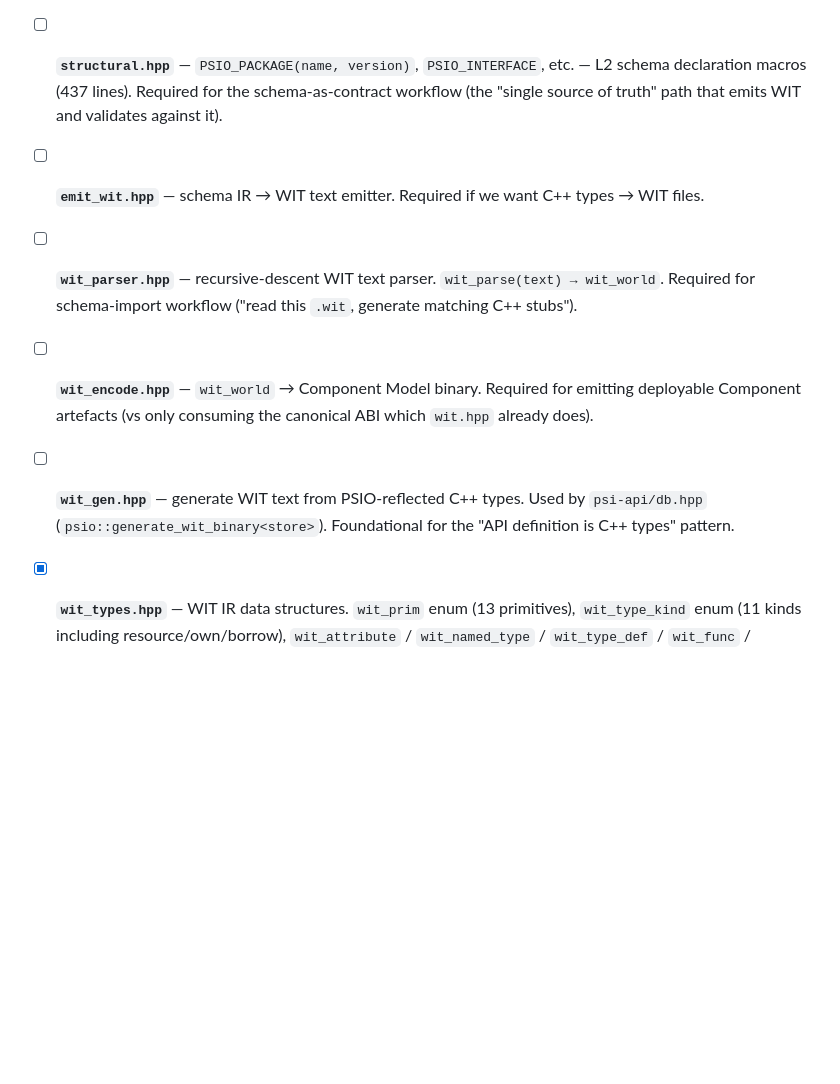
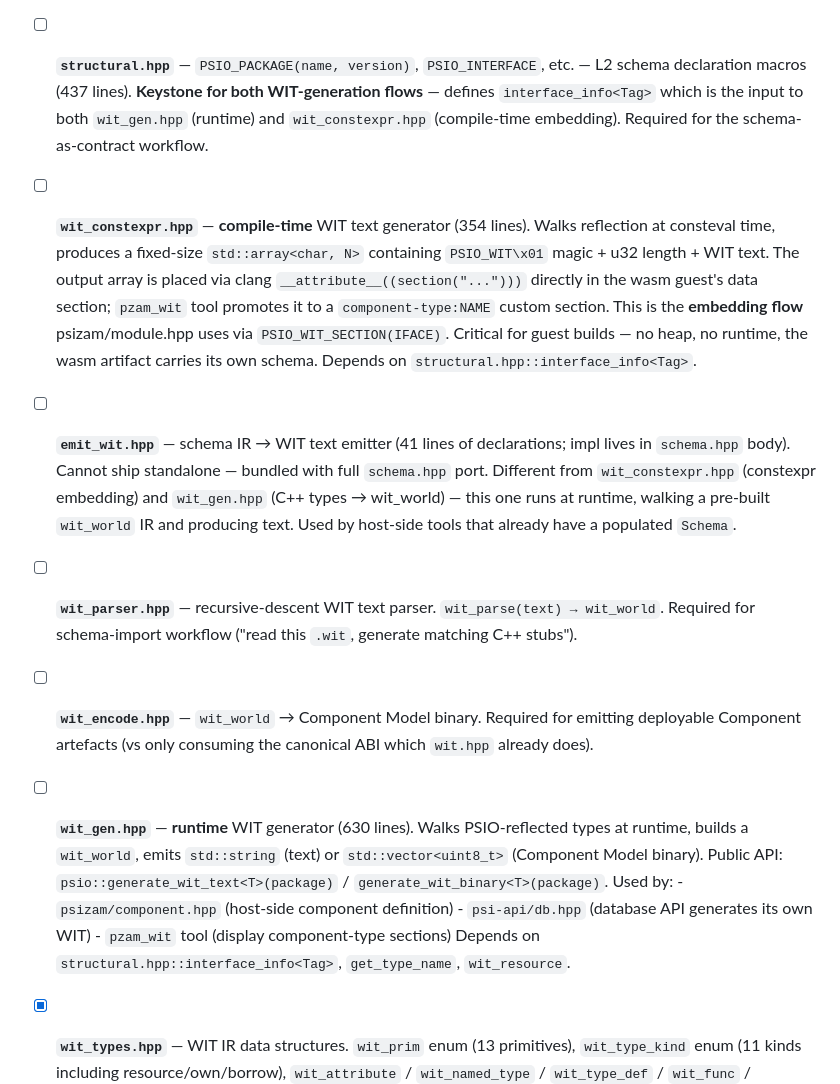
Before and after one commit to gofractally/psiserve, a Markdown page: .issues/psio3-migration-audit.md, the part around one of its changes. GitHub-like rendering; blank space fills up the shorter version.

Commit message:
.issues: WIT capability matrix + protect the compile-time embedding flow
psizam has TWO parallel WIT-generation flows that both need to port:

   Runtime — wit_gen.hpp produces std::string / std::vector<uint8_t>
             at runtime via generate_wit_text<T>(pkg) /
             generate_wit_binary<T>(pkg).  Used by host tools and
             psi-api's database that emits its own WIT.

   Compile-time — wit_constexpr.hpp produces a fixed-size
                  std::array<char, N> via consteval wit_array<Tag>().
                  The array is placed via clang
                  __attribute__((section("...custom_section.component-
                  type:NAME"))) into the wasm guest's data section;
                  pzam_wit promotes it to a real custom section that
                  wasmtime / wasm-tools recognise.  This is the
                  PSIO_WIT_SECTION macro path in psizam/module.hpp.

The compile-time flow is non-negotiable for guest builds — there's
no heap, no scheduler, the wasm artifact must carry its own schema.

Audit gains:
  - WIT capability matrix table at top of "Recommended ordering"
    making the runtime-vs-compile-time split explicit.
  - structural.hpp re-described as the keystone (defines
    interface_info<Tag>, the input both wit_gen and wit_constexpr
    consume).
  - wit_constexpr.hpp added as a separate audit item (was lumped
    under "WIT toolchain" before — now a first-class capability).
  - emit_wit.hpp clarified as host-side schema-text formatter
    distinct from the constexpr embedding flow.

Co-Authored-By: Claude Opus 4.7 (1M context) <noreply@anthropic.com>

```diff
--- a/.issues/psio3-migration-audit.md
+++ b/.issues/psio3-migration-audit.md
@@ -78,11 +78,30 @@ equivalent.  No reason to drop them.
 
 - [ ] **`structural.hpp`** — `PSIO_PACKAGE(name, version)`,
       `PSIO_INTERFACE`, etc. — L2 schema declaration macros (437 lines).
-      Required for the schema-as-contract workflow (the "single source
-      of truth" path that emits WIT and validates against it).
+      **Keystone for both WIT-generation flows** — defines
+      `interface_info<Tag>` which is the input to both
+      `wit_gen.hpp` (runtime) and `wit_constexpr.hpp` (compile-time
+      embedding).  Required for the schema-as-contract workflow.
 
-- [ ] **`emit_wit.hpp`** — schema IR → WIT text emitter.  Required if
-      we want C++ types → WIT files.
+- [ ] **`wit_constexpr.hpp`** — **compile-time** WIT text generator
+      (354 lines).  Walks reflection at consteval time, produces a
+      fixed-size `std::array<char, N>` containing
+      `PSIO_WIT\x01` magic + u32 length + WIT text.  The output
+      array is placed via clang `__attribute__((section("...")))`
+      directly in the wasm guest's data section; `pzam_wit` tool
+      promotes it to a `component-type:NAME` custom section.  This
+      is the **embedding flow** psizam/module.hpp uses via
+      `PSIO_WIT_SECTION(IFACE)`.  Critical for guest builds — no
+      heap, no runtime, the wasm artifact carries its own schema.
+      Depends on `structural.hpp::interface_info<Tag>`.
+
+- [ ] **`emit_wit.hpp`** — schema IR → WIT text emitter (41 lines
+      of declarations; impl lives in `schema.hpp` body).  Cannot ship
+      standalone — bundled with full `schema.hpp` port.  Different
+      from `wit_constexpr.hpp` (constexpr embedding) and `wit_gen.hpp`
+      (C++ types → wit_world) — this one runs at runtime, walking a
+      pre-built `wit_world` IR and producing text.  Used by host-side
+      tools that already have a populated `Schema`.
 
 - [ ] **`wit_parser.hpp`** — recursive-descent WIT text parser.
       `wit_parse(text) → wit_world`.  Required for schema-import
@@ -92,9 +111,17 @@ equivalent.  No reason to drop them.
       Required for emitting deployable Component artefacts (vs only
       consuming the canonical ABI which `wit.hpp` already does).
 
-- [ ] **`wit_gen.hpp`** — generate WIT text from PSIO-reflected C++
-      types.  Used by `psi-api/db.hpp` (`psio::generate_wit_binary<store>`).
-      Foundational for the "API definition is C++ types" pattern.
+- [ ] **`wit_gen.hpp`** — **runtime** WIT generator (630 lines).
+      Walks PSIO-reflected types at runtime, builds a `wit_world`,
+      emits `std::string` (text) or `std::vector<uint8_t>` (Component
+      Model binary).  Public API:
+      `psio::generate_wit_text<T>(package)` /
+      `generate_wit_binary<T>(package)`.  Used by:
+        - `psizam/component.hpp` (host-side component definition)
+        - `psi-api/db.hpp` (database API generates its own WIT)
+        - `pzam_wit` tool (display component-type sections)
+      Depends on `structural.hpp::interface_info<Tag>`,
+      `get_type_name`, `wit_resource`.
 
 - [x] **`wit_types.hpp`** — WIT IR data structures.  `wit_prim` enum
       (13 primitives), `wit_type_kind` enum (11 kinds including
```
Also changed, not shown: other parts of .issues/psio3-migration-audit.md (+25 -0 lines).
